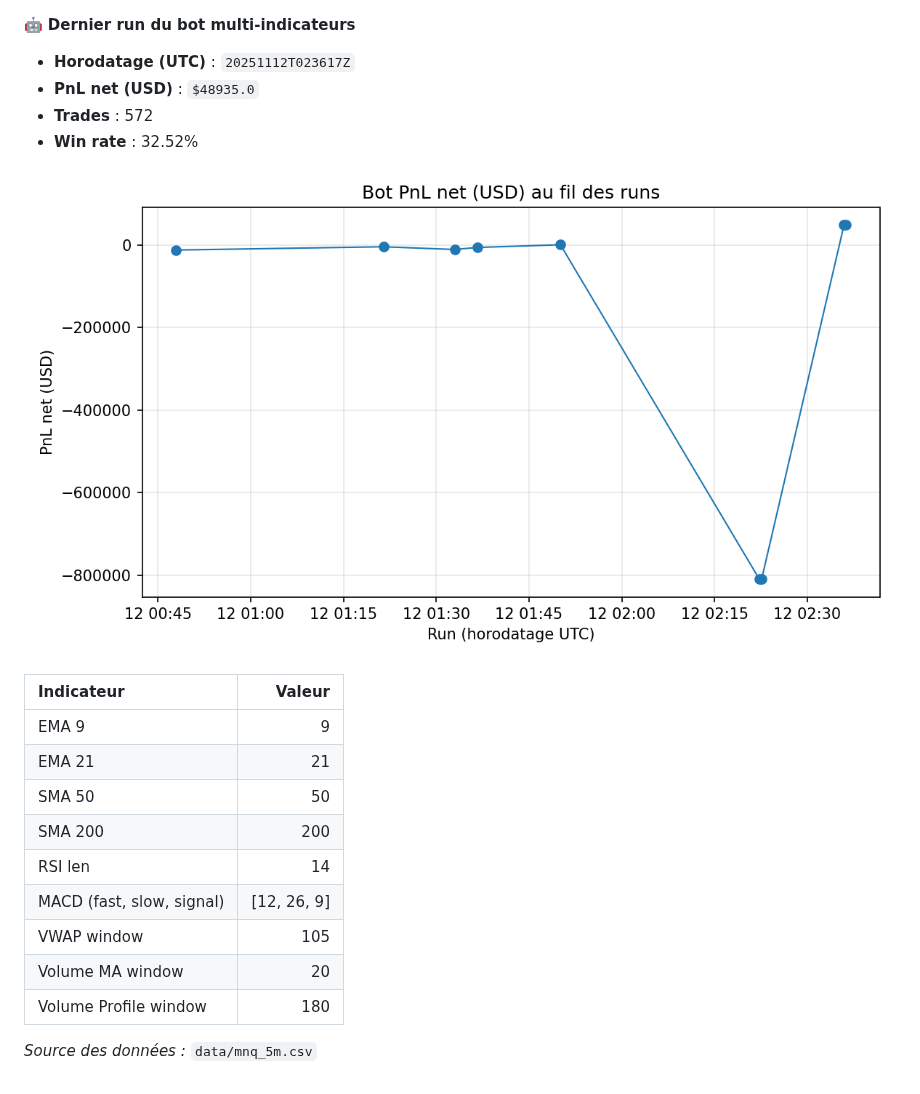
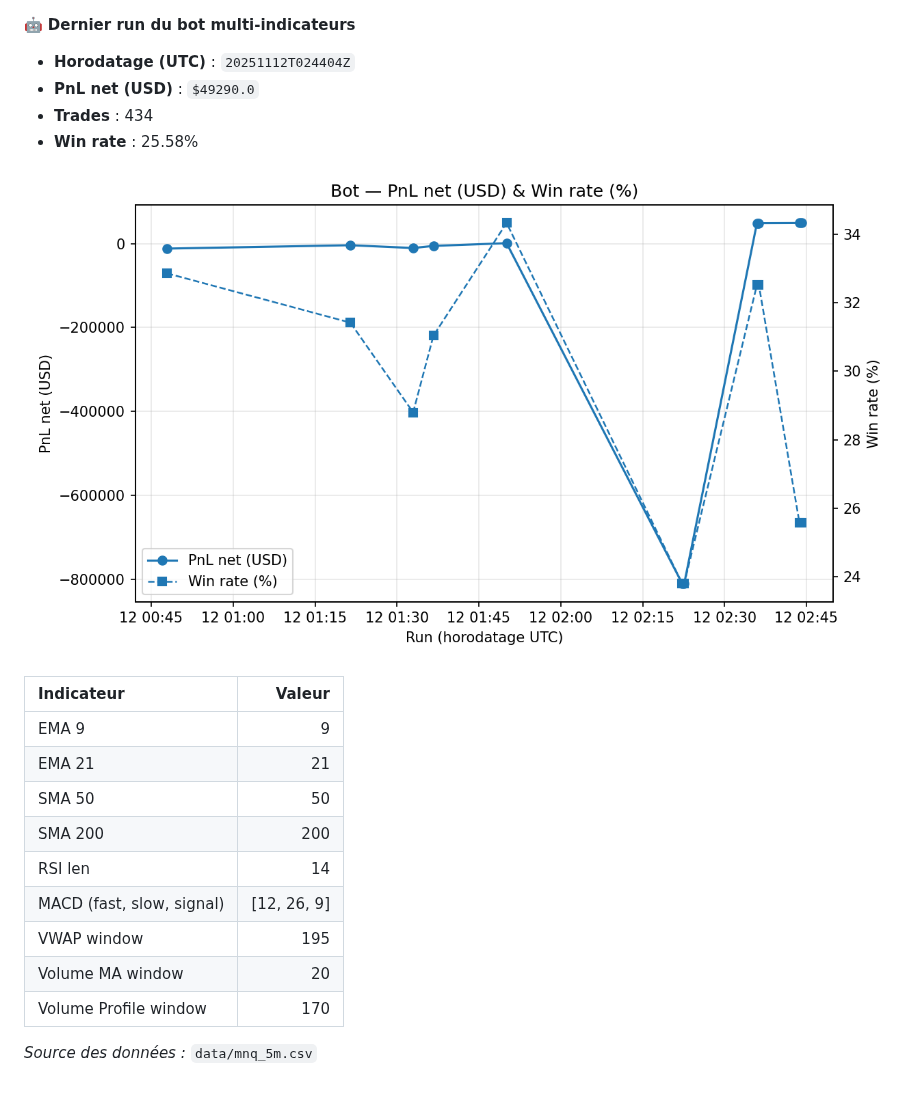
Before and after one commit to crassflict/transformer, a Markdown page: README.md, the part around the change. Rendered like a GitHub page; pictures changed too: out/performance.png.

Commit message:
bot run 2025-11-12T02:44:18Z

```diff
--- a/README.md
+++ b/README.md
@@ -1,9 +1,9 @@
 🤖 **Dernier run du bot multi-indicateurs**
 
-- **Horodatage (UTC)** : `20251112T023617Z`
-- **PnL net (USD)** : `$48935.0`
-- **Trades** : 572
-- **Win rate** : 32.52%
+- **Horodatage (UTC)** : `20251112T024404Z`
+- **PnL net (USD)** : `$49290.0`
+- **Trades** : 434
+- **Win rate** : 25.58%
 
 ![Évolution du PnL](out/performance.png)
 
@@ -15,8 +15,8 @@
 | SMA 200 | 200 |
 | RSI len | 14 |
 | MACD (fast, slow, signal) | [12, 26, 9] |
-| VWAP window | 105 |
+| VWAP window | 195 |
 | Volume MA window | 20 |
-| Volume Profile window | 180 |
+| Volume Profile window | 170 |
 
 _Source des données :_ `data/mnq_5m.csv`
```
Also changed, not shown: 5 other files.
